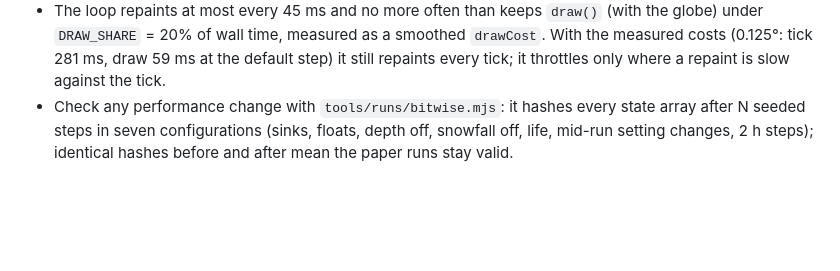
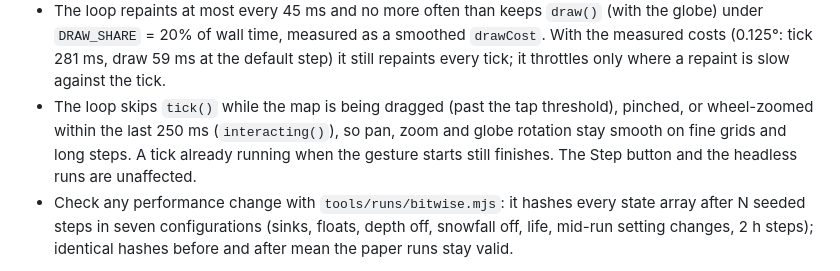
Before and after one commit to wistrand/ice9, a Markdown page: agent_docs/architecture.md, the part around the change. Drawn GitHub-style; blank space fills up the shorter version.

```diff
--- a/agent_docs/architecture.md
+++ b/agent_docs/architecture.md
@@ -141,6 +141,7 @@ What keeps a step affordable at 0.25° and 0.125°. Behaviour depends on these m
 - The at-rest test computes `hLat` only for cells whose `advHeat` passes the cheap test first.
 - The globe's pixel-to-cell projection is cached per view (`globeMap`, keyed on canvas size, radius, `lon0`, `lat0` and the grids): per visible pixel its offset, grid cell, base-grid cell and limb factor. A still view then costs a copy loop (about 2 ms at 900 px against 12 ms before); rotating rebuilds it every frame. `tools/runs/globetest.mjs` hashes the globe's pixels across views and display options to check changes.
 - The loop repaints at most every 45 ms and no more often than keeps `draw()` (with the globe) under `DRAW_SHARE` = 20% of wall time, measured as a smoothed `drawCost`. With the measured costs (0.125°: tick 281 ms, draw 59 ms at the default step) it still repaints every tick; it throttles only where a repaint is slow against the tick.
+- The loop skips `tick()` while the map is being dragged (past the tap threshold), pinched, or wheel-zoomed within the last 250 ms (`interacting()`), so pan, zoom and globe rotation stay smooth on fine grids and long steps. A tick already running when the gesture starts still finishes. The Step button and the headless runs are unaffected.
 - Check any performance change with `tools/runs/bitwise.mjs`: it hashes every state array after N seeded steps in seven configurations (sinks, floats, depth off, snowfall off, life, mid-run setting changes, 2 h steps); identical hashes before and after mean the paper runs stay valid.
 
 Rough costs in Node (one tick, including a redraw): 0.25° about 37 ms at default speed and 300-550 ms at high speed; 0.125° about 150-200 ms at default speed with about 450 MB resident.
```
Also changed, not shown: README.md (+1 -1 lines), paper/fig/globe_sinks_48h.png, 5 other files.
